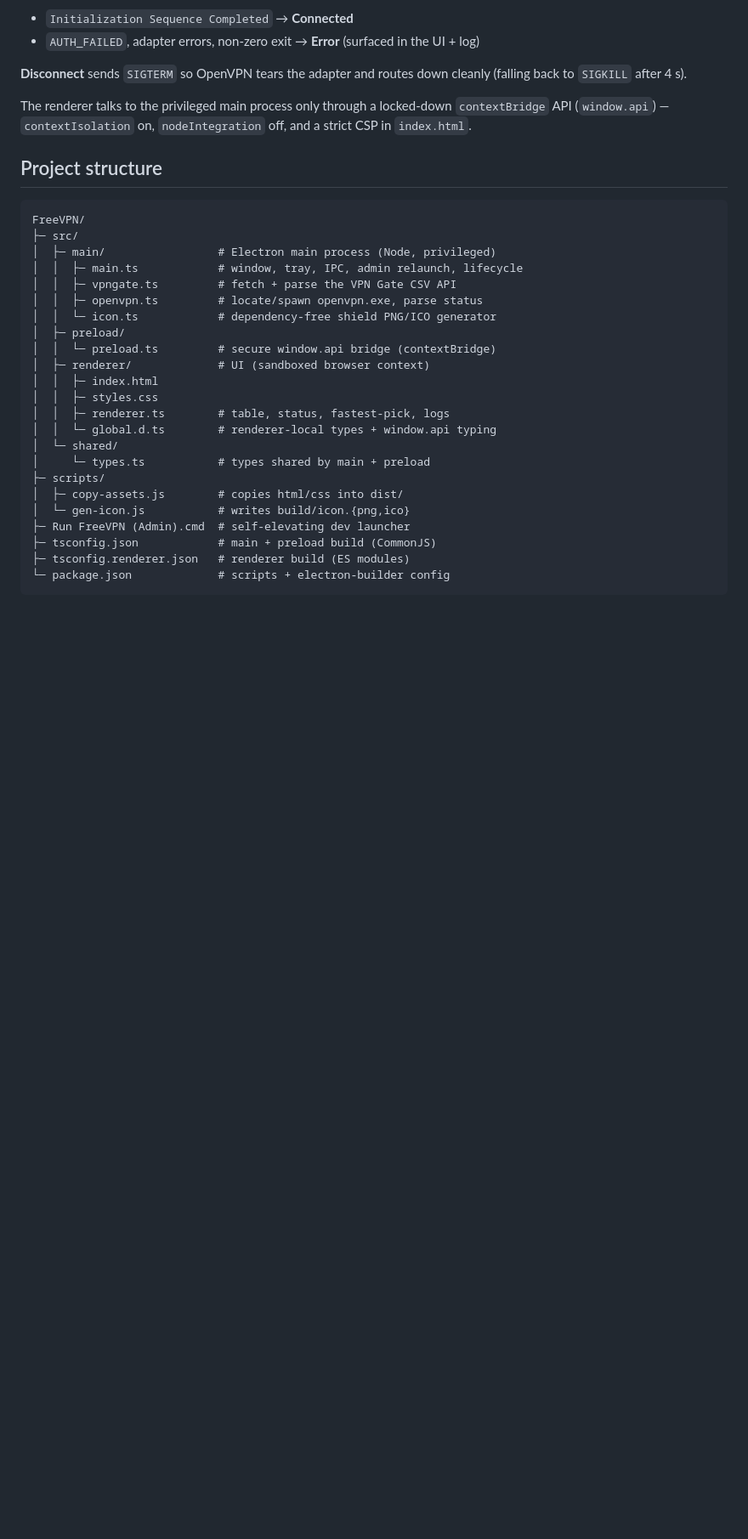
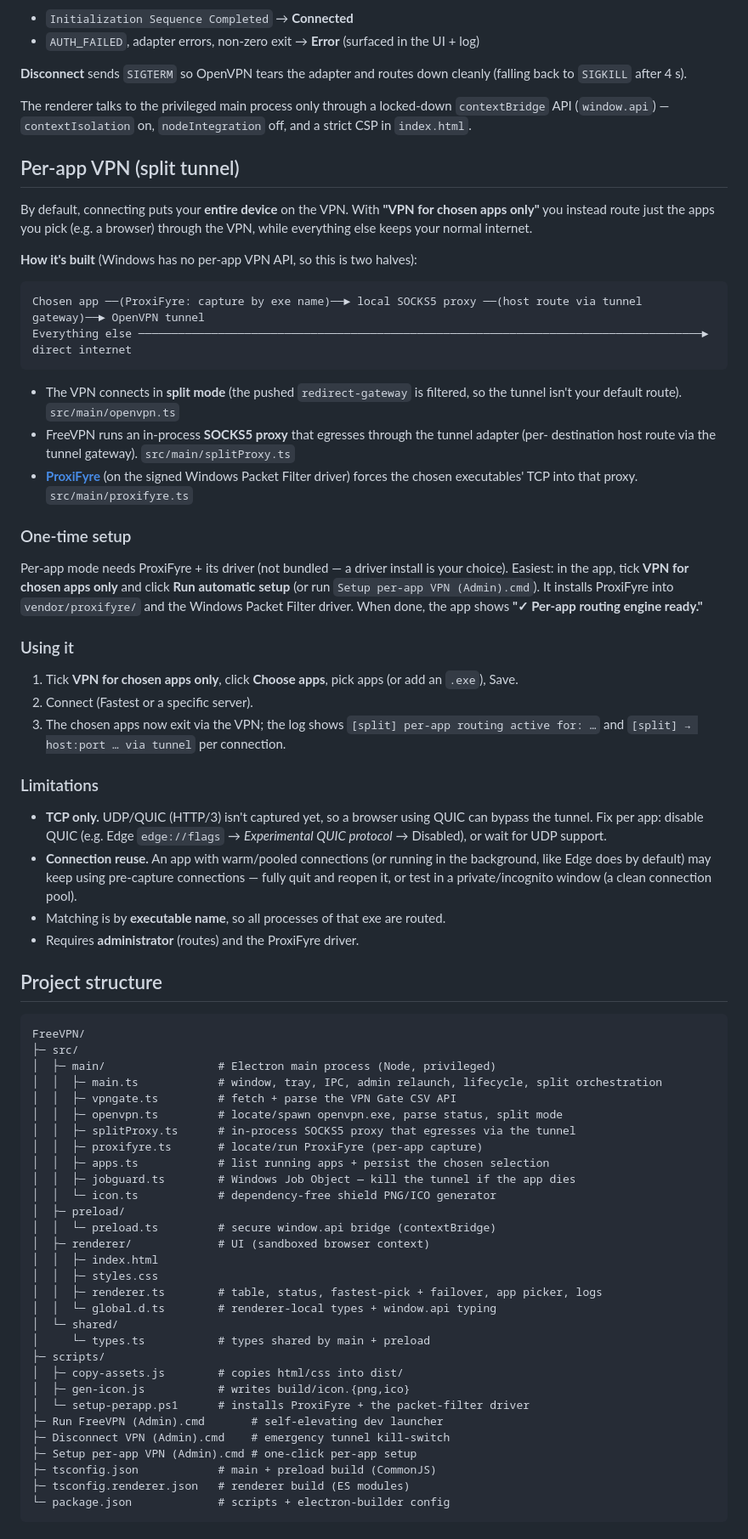
Before and after one commit to tohidmalik002/FreeVPN, a Markdown page: README.md, the part around one of its changes. Shown at 85% size. Rendered like a GitHub page; blank space fills up the shorter version.

Commit message:
docs: document working per-app split tunnel (verified)
README: new 'Per-app VPN (split tunnel)' section (setup, usage, limitations),
updated features/structure/roadmap; SPLIT-TUNNEL.md marked verified.

Co-Authored-By: Claude Opus 4.8 <noreply@anthropic.com>

````diff
--- a/README.md
+++ b/README.md
@@ -228,29 +231,81 @@ The renderer talks to the privileged main process only through a locked-down
 `contextBridge` API (`window.api`) — `contextIsolation` on, `nodeIntegration` off, and a
 strict CSP in `index.html`.
 
+## Per-app VPN (split tunnel)
+
+By default, connecting puts your **entire device** on the VPN. With **"VPN for chosen apps
+only"** you instead route just the apps you pick (e.g. a browser) through the VPN, while
+everything else keeps your normal internet.
+
+**How it's built** (Windows has no per-app VPN API, so this is two halves):
+
+```
+Chosen app ──(ProxiFyre: capture by exe name)──► local SOCKS5 proxy ──(host route via tunnel gateway)──► OpenVPN tunnel
+Everything else ─────────────────────────────────────────────────────────────────────────────────────► direct internet
+```
+
+- The VPN connects in **split mode** (the pushed `redirect-gateway` is filtered, so the tunnel
+  isn't your default route). `src/main/openvpn.ts`
+- FreeVPN runs an in-process **SOCKS5 proxy** that egresses through the tunnel adapter (per-
+  destination host route via the tunnel gateway). `src/main/splitProxy.ts`
+- **[ProxiFyre](https://github.com/wiresock/proxifyre)** (on the signed Windows Packet Filter
+  driver) forces the chosen executables' TCP into that proxy. `src/main/proxifyre.ts`
+
+### One-time setup
+
+Per-app mode needs ProxiFyre + its driver (not bundled — a driver install is your choice).
+Easiest: in the app, tick **VPN for chosen apps only** and click **Run automatic setup**
+(or run `Setup per-app VPN (Admin).cmd`). It installs ProxiFyre into `vendor/proxifyre/` and
+the Windows Packet Filter driver. When done, the app shows **"✓ Per-app routing engine ready."**
+
+### Using it
+
+1. Tick **VPN for chosen apps only**, click **Choose apps**, pick apps (or add an `.exe`), Save.
+2. Connect (Fastest or a specific server).
+3. The chosen apps now exit via the VPN; the log shows `[split] per-app routing active for: …`
+   and `[split] → host:port … via tunnel` per connection.
+
+### Limitations
+
+- **TCP only.** UDP/QUIC (HTTP/3) isn't captured yet, so a browser using QUIC can bypass the
+  tunnel. Fix per app: disable QUIC (e.g. Edge `edge://flags` → *Experimental QUIC protocol* →
+  Disabled), or wait for UDP support.
+- **Connection reuse.** An app with warm/pooled connections (or running in the background, like
+  Edge does by default) may keep using pre-capture connections — fully quit and reopen it, or
+  test in a private/incognito window (a clean connection pool).
+- Matching is by **executable name**, so all processes of that exe are routed.
+- Requires **administrator** (routes) and the ProxiFyre driver.
+
 ## Project structure
 
 ```
 FreeVPN/
 ├─ src/
 │  ├─ main/                 # Electron main process (Node, privileged)
-│  │  ├─ main.ts            # window, tray, IPC, admin relaunch, lifecycle
+│  │  ├─ main.ts            # window, tray, IPC, admin relaunch, lifecycle, split orchestration
 │  │  ├─ vpngate.ts         # fetch + parse the VPN Gate CSV API
-│  │  ├─ openvpn.ts         # locate/spawn openvpn.exe, parse status
+│  │  ├─ openvpn.ts         # locate/spawn openvpn.exe, parse status, split mode
+│  │  ├─ splitProxy.ts      # in-process SOCKS5 proxy that egresses via the tunnel
+│  │  ├─ proxifyre.ts       # locate/run ProxiFyre (per-app capture)
+│  │  ├─ apps.ts            # list running apps + persist the chosen selection
+│  │  ├─ jobguard.ts        # Windows Job Object — kill the tunnel if the app dies
 │  │  └─ icon.ts            # dependency-free shield PNG/ICO generator
 │  ├─ preload/
 │  │  └─ preload.ts         # secure window.api bridge (contextBridge)
 │  ├─ renderer/             # UI (sandboxed browser context)
 │  │  ├─ index.html
 │  │  ├─ styles.css
-│  │  ├─ renderer.ts        # table, status, fastest-pick, logs
+│  │  ├─ renderer.ts        # table, status, fastest-pick + failover, app picker, logs
 │  │  └─ global.d.ts        # renderer-local types + window.api typing
 │  └─ shared/
 │     └─ types.ts           # types shared by main + preload
 ├─ scripts/
 │  ├─ copy-assets.js        # copies html/css into dist/
-│  └─ gen-icon.js           # writes build/icon.{png,ico}
-├─ Run FreeVPN (Admin).cmd  # self-elevating dev launcher
+│  ├─ gen-icon.js           # writes build/icon.{png,ico}
+│  └─ setup-perapp.ps1      # installs ProxiFyre + the packet-filter driver
+├─ Run FreeVPN (Admin).cmd       # self-elevating dev launcher
+├─ Disconnect VPN (Admin).cmd    # emergency tunnel kill-switch
+├─ Setup per-app VPN (Admin).cmd # one-click per-app setup
 ├─ tsconfig.json            # main + preload build (CommonJS)
 ├─ tsconfig.renderer.json   # renderer build (ES modules)
 └─ package.json             # scripts + electron-builder config
````
Also changed, not shown: other parts of README.md (+7 -2 lines), docs/SPLIT-TUNNEL.md (+5 -1 lines).
